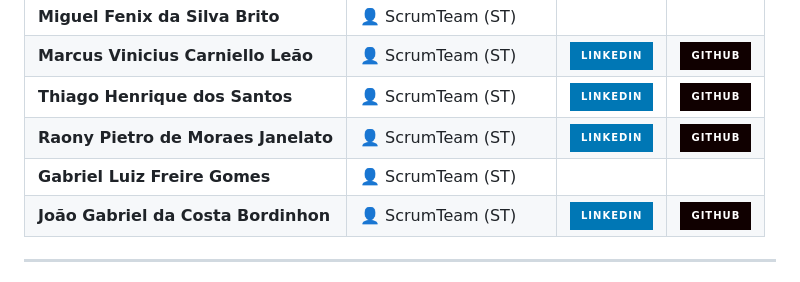
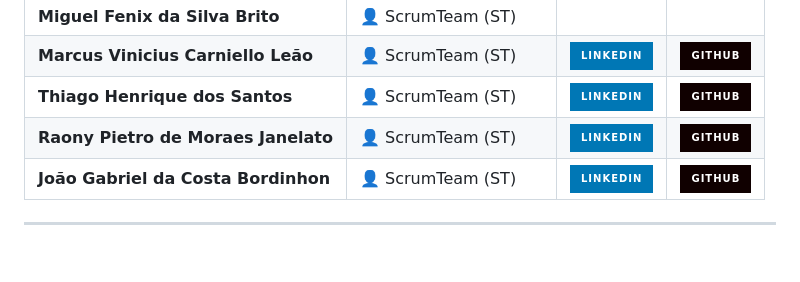
Before and after one commit to Time00-dev/api1--semestre, a Markdown page: README.md, the part around the change. Rendered like a GitHub page; badges without logos; blank space fills up the shorter version.

Commit message:
Update ScrumTeam members in README.md
Removed Gabriel Luiz Freire Gomes from the ScrumTeam list.

```diff
--- a/README.md
+++ b/README.md
@@ -111,7 +111,6 @@ O processo envolve:
 | **Marcus Vinicius Carniello Leão** | 👤 ScrumTeam (ST) |  [![LinkedIn](https://img.shields.io/badge/LinkedIn-0077B5?style=for-the-badge&logo=linkedin&logoColor=white)](www.linkedin.com/in/marcus-carniello-a8b238369) | [![GitHub](https://img.shields.io/badge/GitHub-100000?style=for-the-badge&logo=github&logoColor=white)](https://github.com/MarcusCarniello) |
 | **Thiago Henrique dos Santos** | 👤 ScrumTeam (ST) | [![LinkedIn](https://img.shields.io/badge/LinkedIn-0077B5?style=for-the-badge&logo=linkedin&logoColor=white)](https://www.linkedin.com/in/thiago-henrique-54ba51436/) | [![GitHub](https://img.shields.io/badge/GitHub-100000?style=for-the-badge&logo=github&logoColor=white)](https://github.com/Thiagoml) |
 | **Raony Pietro de Moraes Janelato** | 👤 ScrumTeam (ST) | [![LinkedIn](https://img.shields.io/badge/LinkedIn-0077B5?style=for-the-badge&logo=linkedin&logoColor=white)](www.linkedin.com/in/raony-janelato-729b18428) | [![GitHub](https://img.shields.io/badge/GitHub-100000?style=for-the-badge&logo=github&logoColor=white)](https://github.com/Raony0) |
-| **Gabriel Luiz Freire Gomes** | 👤 ScrumTeam (ST) |
 | **João Gabriel da Costa Bordinhon** | 👤 ScrumTeam (ST) | [![LinkedIn](https://img.shields.io/badge/LinkedIn-0077B5?style=for-the-badge&logo=linkedin&logoColor=white)](https://linkedin.com/in/joão-gabriel-da-costa-bordinhon-a41722436) | [![GitHub](https://img.shields.io/badge/GitHub-100000?style=for-the-badge&logo=github&logoColor=white)](https://github.com/joao-bordinhon1405) |
 
 ---
```
